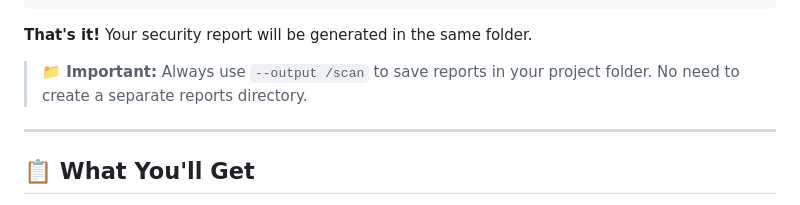
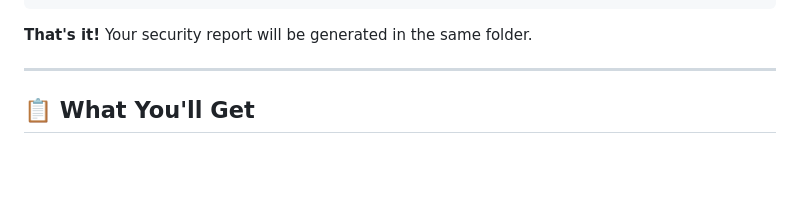
Before and after one commit to exrienz/ThreatCode, a Markdown page: README.md, the part around the change. Rendered like a GitHub page; blank space fills up the shorter version.

````diff
--- a/README.md
+++ b/README.md
@@ -30,8 +30,6 @@ docker run --rm \
 ```
 
 **That's it!** Your security report will be generated in the same folder.
-
-> **📁 Important:** Always use `--output /scan` to save reports in your project folder. No need to create a separate reports directory.
 
 ---
 
````
